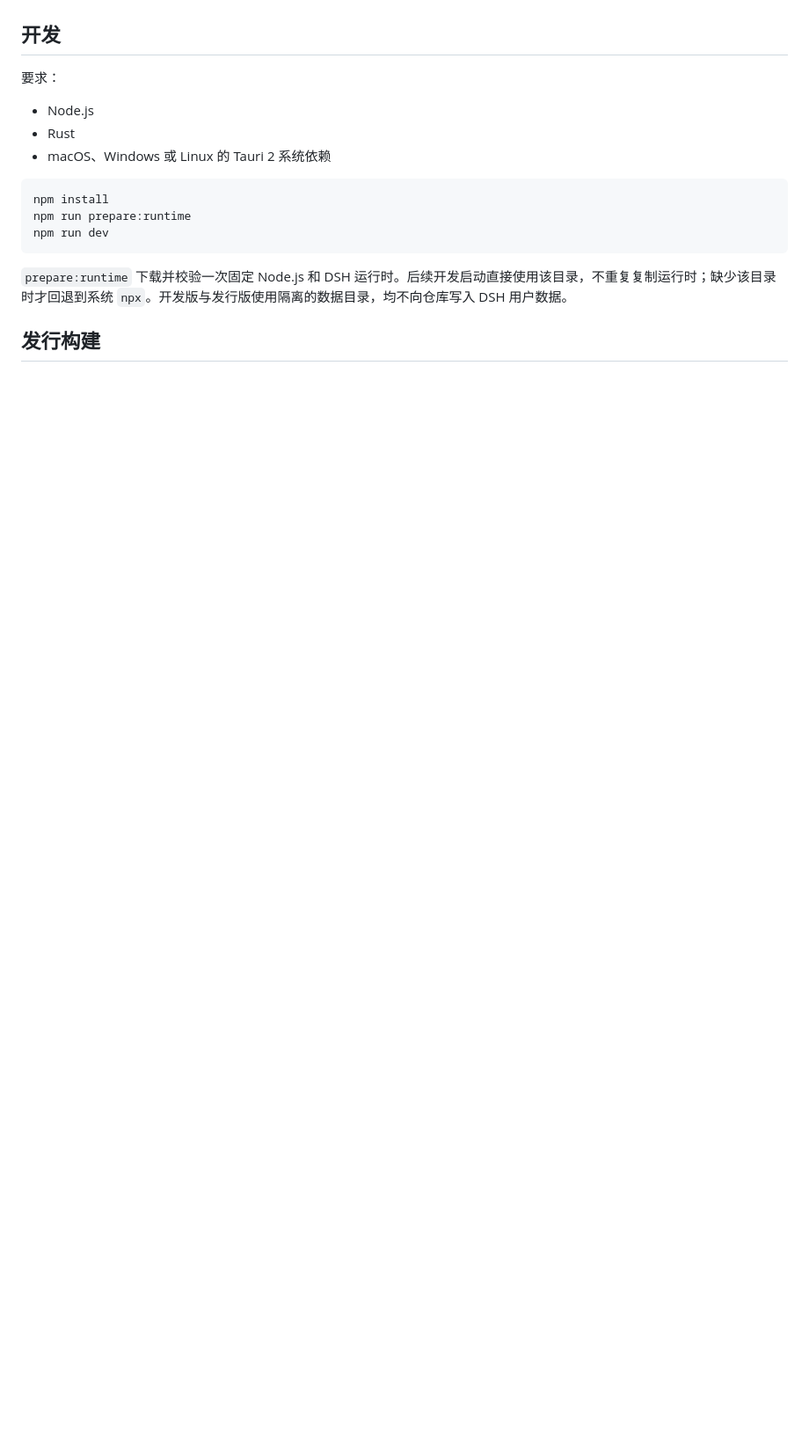
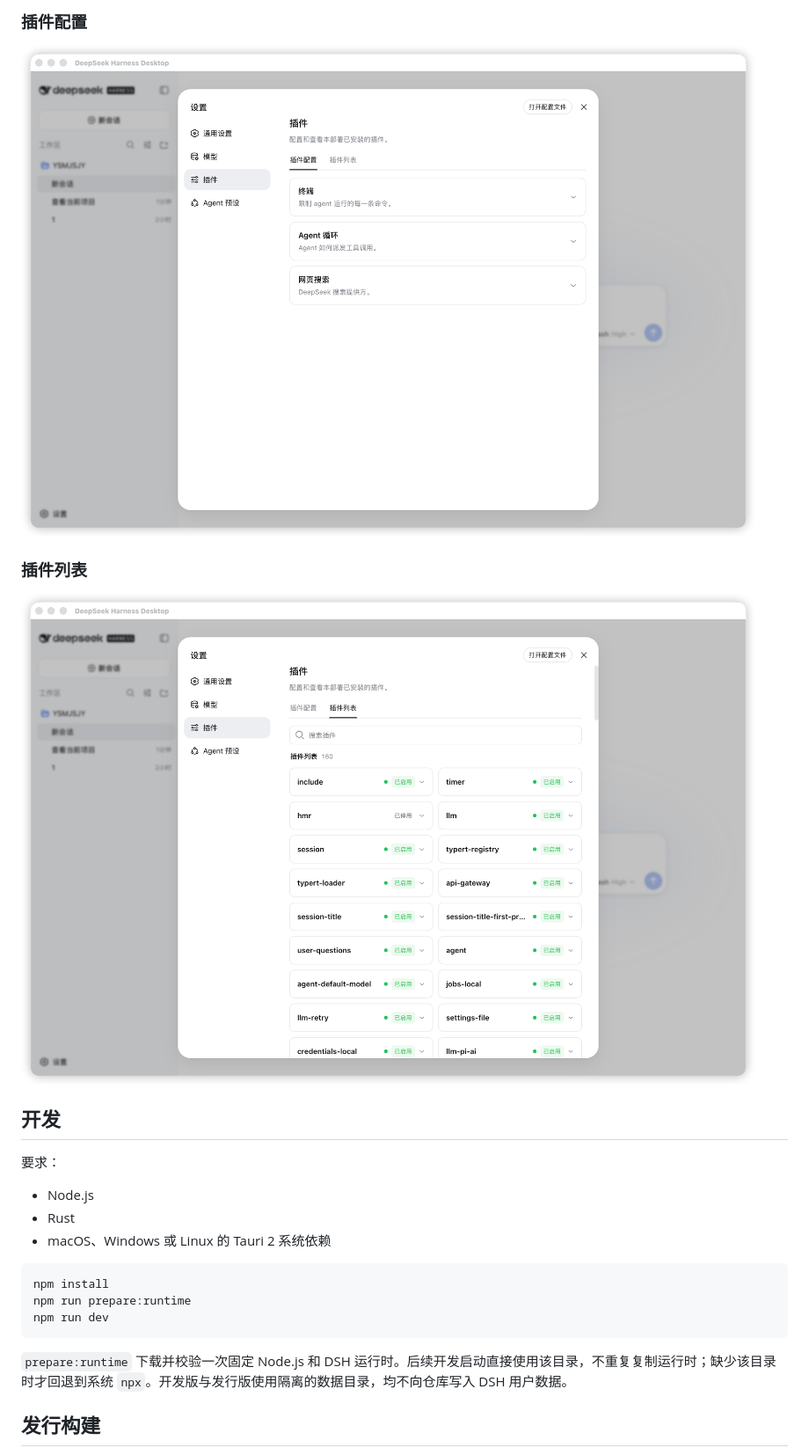
Before and after one commit to GoyacJ/deepseek-harness-desktop, a Markdown page: README.md, the part around one of its changes. Shown at 88% size. Drawn GitHub-style; pictures changed too: docs/screenshots/plugin-config.png (added), docs/screenshots/plugin-list.png (added); blank space fills up the shorter version.

```diff
--- a/README.md
+++ b/README.md
@@ -12,3 +27,10 @@ npx --yes @deepseek-ai/dsh@0.1.0-rc.6 web
+### 插件配置
+
+![插件配置](docs/screenshots/plugin-config.png)
+
+### 插件列表
+
+![插件列表](docs/screenshots/plugin-list.png)
 
 ## 开发
 
```
Also changed, not shown: other parts of README.md (+15 -0 lines), docs/wechat-article.md (added, +126 -0 lines), docs/screenshots/agent-presets.png (added), docs/screenshots/conversation.png (added), docs/screenshots/trace.png (added), 1 other file.
